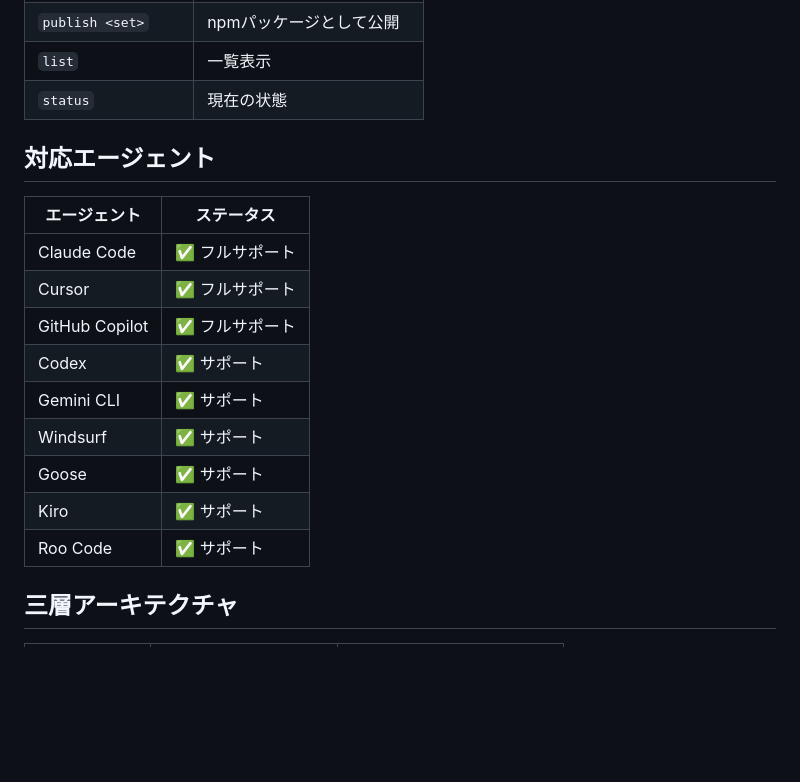
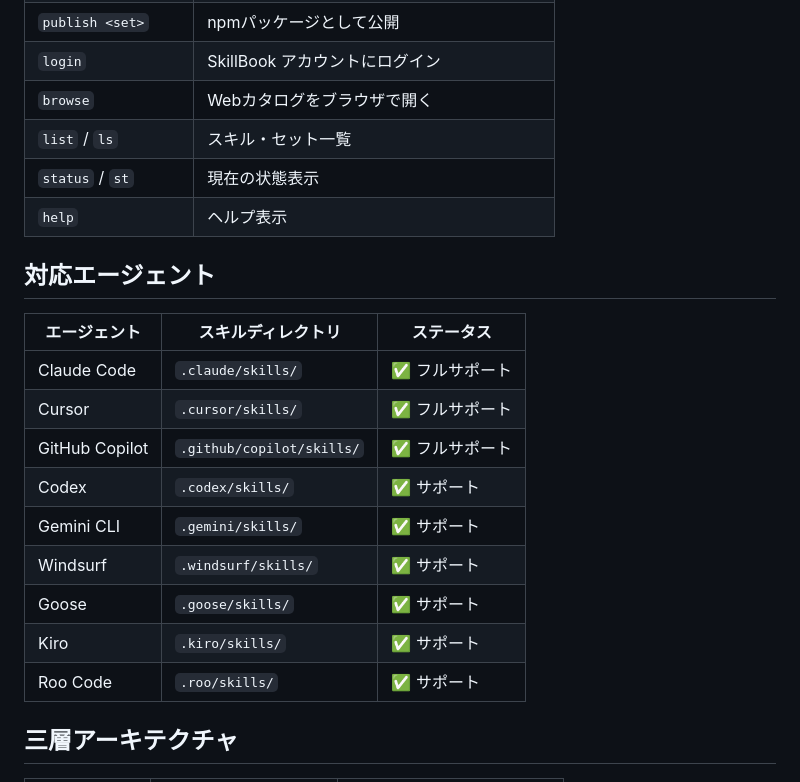
Before and after one commit to hatyibei/skillbook, a Markdown page: README.md, the part around one of its changes. GitHub-like rendering; blank space fills up the shorter version.

```diff
--- a/README.md
+++ b/README.md
@@ -92,20 +117,23 @@ npx skillbook equip sales-kit
 | `publish <set>` | npmパッケージとして公開 |
-| `list` | 一覧表示 |
-| `status` | 現在の状態 |
+| `login` | SkillBook アカウントにログイン |
+| `browse` | Webカタログをブラウザで開く |
+| `list` / `ls` | スキル・セット一覧 |
+| `status` / `st` | 現在の状態表示 |
+| `help` | ヘルプ表示 |
 
 ## 対応エージェント
 
-| エージェント | ステータス |
-|-------------|----------|
-| Claude Code | ✅ フルサポート |
-| Cursor | ✅ フルサポート |
-| GitHub Copilot | ✅ フルサポート |
-| Codex | ✅ サポート |
-| Gemini CLI | ✅ サポート |
-| Windsurf | ✅ サポート |
-| Goose | ✅ サポート |
-| Kiro | ✅ サポート |
-| Roo Code | ✅ サポート |
+| エージェント | スキルディレクトリ | ステータス |
+|-------------|------------------|----------|
+| Claude Code | `.claude/skills/` | ✅ フルサポート |
+| Cursor | `.cursor/skills/` | ✅ フルサポート |
+| GitHub Copilot | `.github/copilot/skills/` | ✅ フルサポート |
+| Codex | `.codex/skills/` | ✅ サポート |
+| Gemini CLI | `.gemini/skills/` | ✅ サポート |
+| Windsurf | `.windsurf/skills/` | ✅ サポート |
+| Goose | `.goose/skills/` | ✅ サポート |
+| Kiro | `.kiro/skills/` | ✅ サポート |
+| Roo Code | `.roo/skills/` | ✅ サポート |
 
 ## 三層アーキテクチャ
 
```
Also changed, not shown: other parts of README.md (+55 -14 lines).
